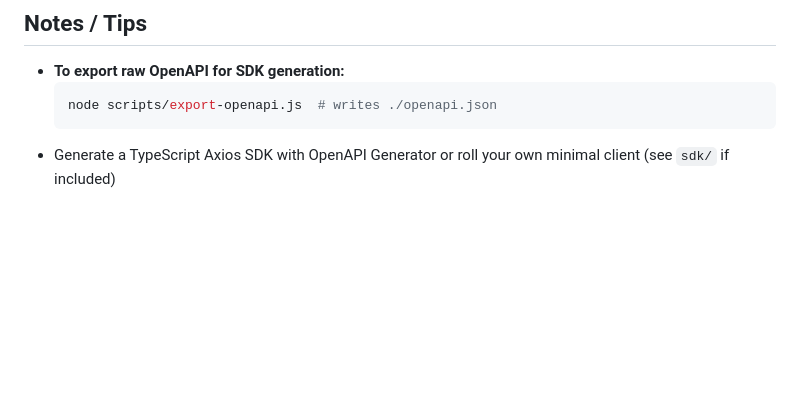
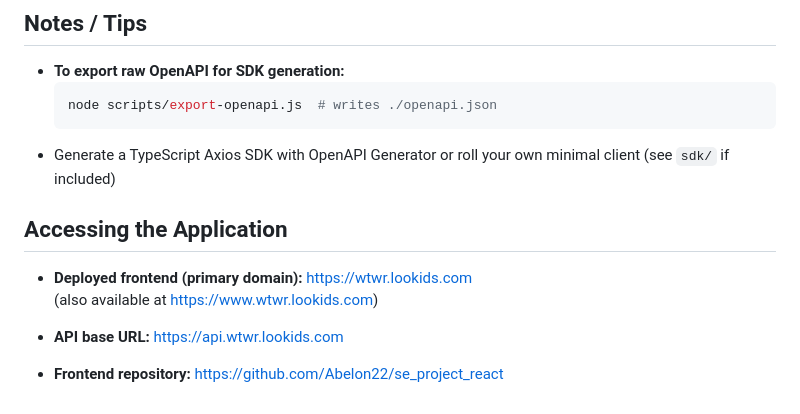
Before and after one commit to Abelon22/se_project_express, a Markdown page: README.md, the part around the change. Drawn GitHub-style; blank space fills up the shorter version.

````diff
--- a/README.md
+++ b/README.md
@@ -245,3 +245,12 @@ npm run lint
   node scripts/export-openapi.js  # writes ./openapi.json
   ```
 - Generate a TypeScript Axios SDK with OpenAPI Generator or roll your own minimal client (see `sdk/` if included)
+
+## Accessing the Application
+
+- **Deployed frontend (primary domain):** https://wtwr.lookids.com
+  (also available at https://www.wtwr.lookids.com)
+
+- **API base URL:** https://api.wtwr.lookids.com
+
+- **Frontend repository:** https://github.com/Abelon22/se_project_react
````
